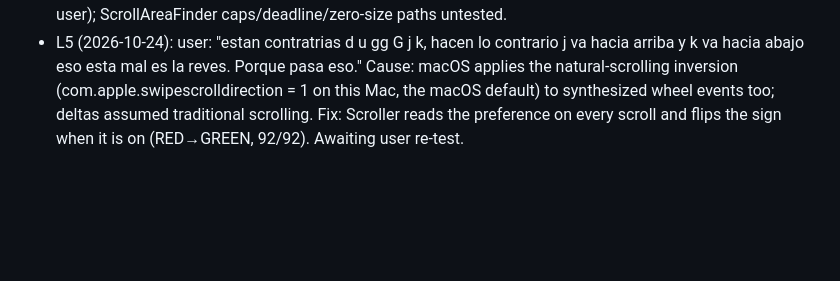
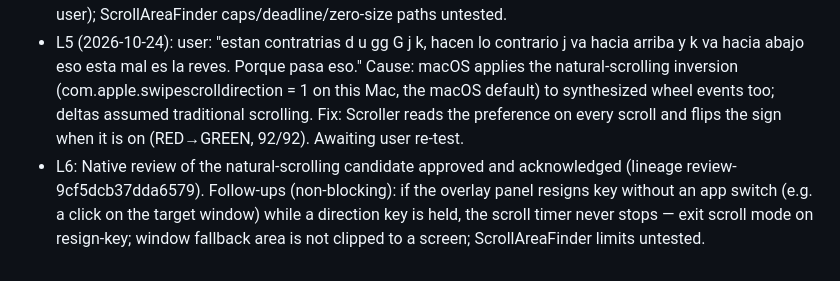
Before and after one commit to alvaldes/jump, a Markdown page: odd/tasks/jump-scroll.md, the part around the change. Drawn GitHub-style; blank space fills up the shorter version.

Commit message:
docs: record second scroll review

```diff
--- a/odd/tasks/jump-scroll.md
+++ b/odd/tasks/jump-scroll.md
@@ -24,3 +24,4 @@ Branch: `feat/scroll` (from `main`) · Delivery: ask-on-risk · Test runner: `sw
 - L3: The live test with synthesized keys/mouse was declined by the user (it drives their session); T4 stays pending until the user tests it. 90/90 tests, Release build OK.
 - L4: Native review (reliability lens) approved and acknowledged (lineage review-d7964d1e05d21f62). Fixed two of its follow-ups (S1 "while held"): only releasing the key that started a scroll stops it; keys with Cmd/Ctrl/Opt are not scroll commands. Added: if the overlay panel cannot become key, scroll mode exits instead of trapping input. Still open: controller lifecycle has no automated test (live test pending on the user); ScrollAreaFinder caps/deadline/zero-size paths untested.
 - L5 (2026-10-24): user: "estan contratrias d u gg G j k, hacen lo contrario j va hacia arriba y k va hacia abajo eso esta mal es la reves. Porque pasa eso." Cause: macOS applies the natural-scrolling inversion (com.apple.swipescrolldirection = 1 on this Mac, the macOS default) to synthesized wheel events too; deltas assumed traditional scrolling. Fix: Scroller reads the preference on every scroll and flips the sign when it is on (RED→GREEN, 92/92). Awaiting user re-test.
+- L6: Native review of the natural-scrolling candidate approved and acknowledged (lineage review-9cf5dcb37dda6579). Follow-ups (non-blocking): if the overlay panel resigns key without an app switch (e.g. a click on the target window) while a direction key is held, the scroll timer never stops — exit scroll mode on resign-key; window fallback area is not clipped to a screen; ScrollAreaFinder limits untested.
```
